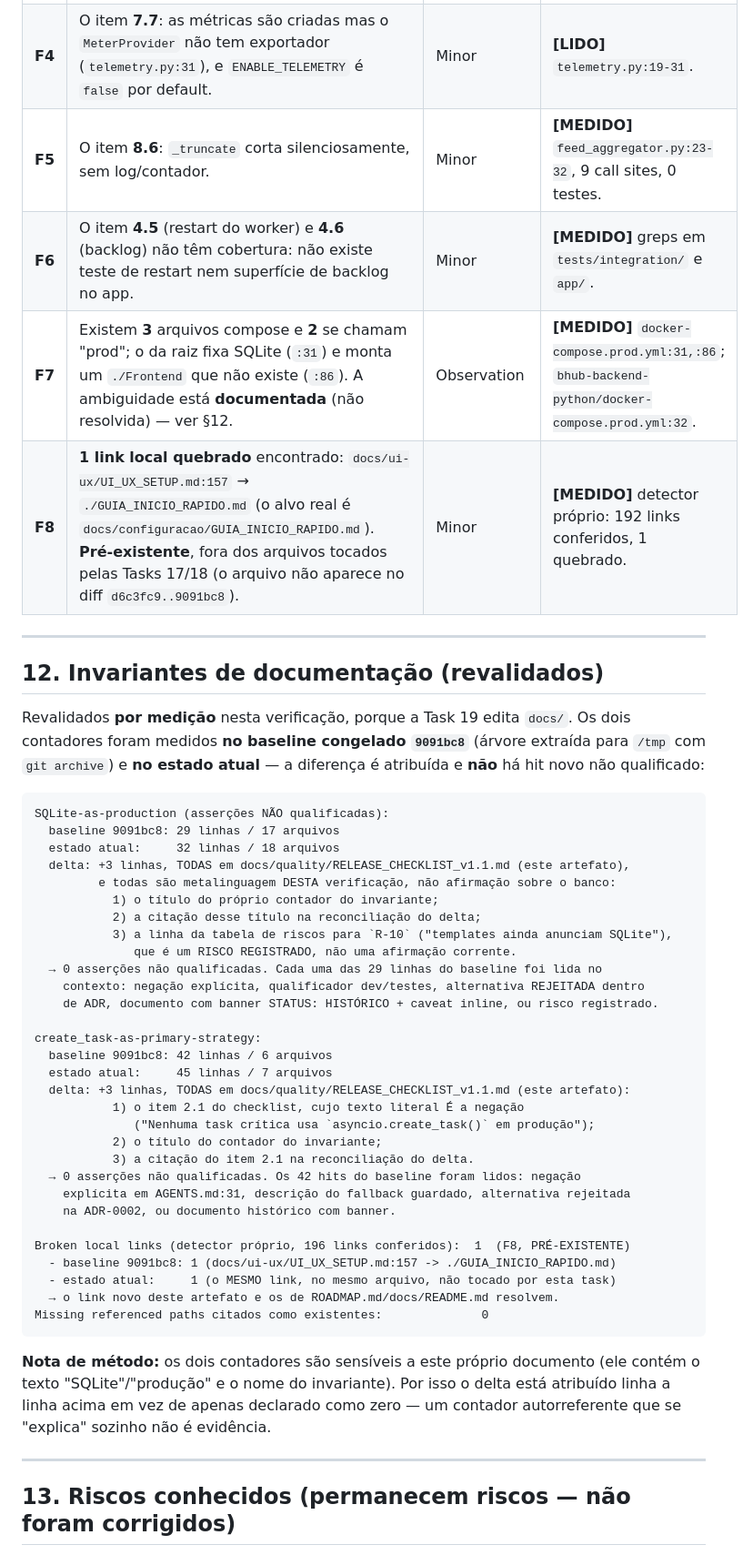
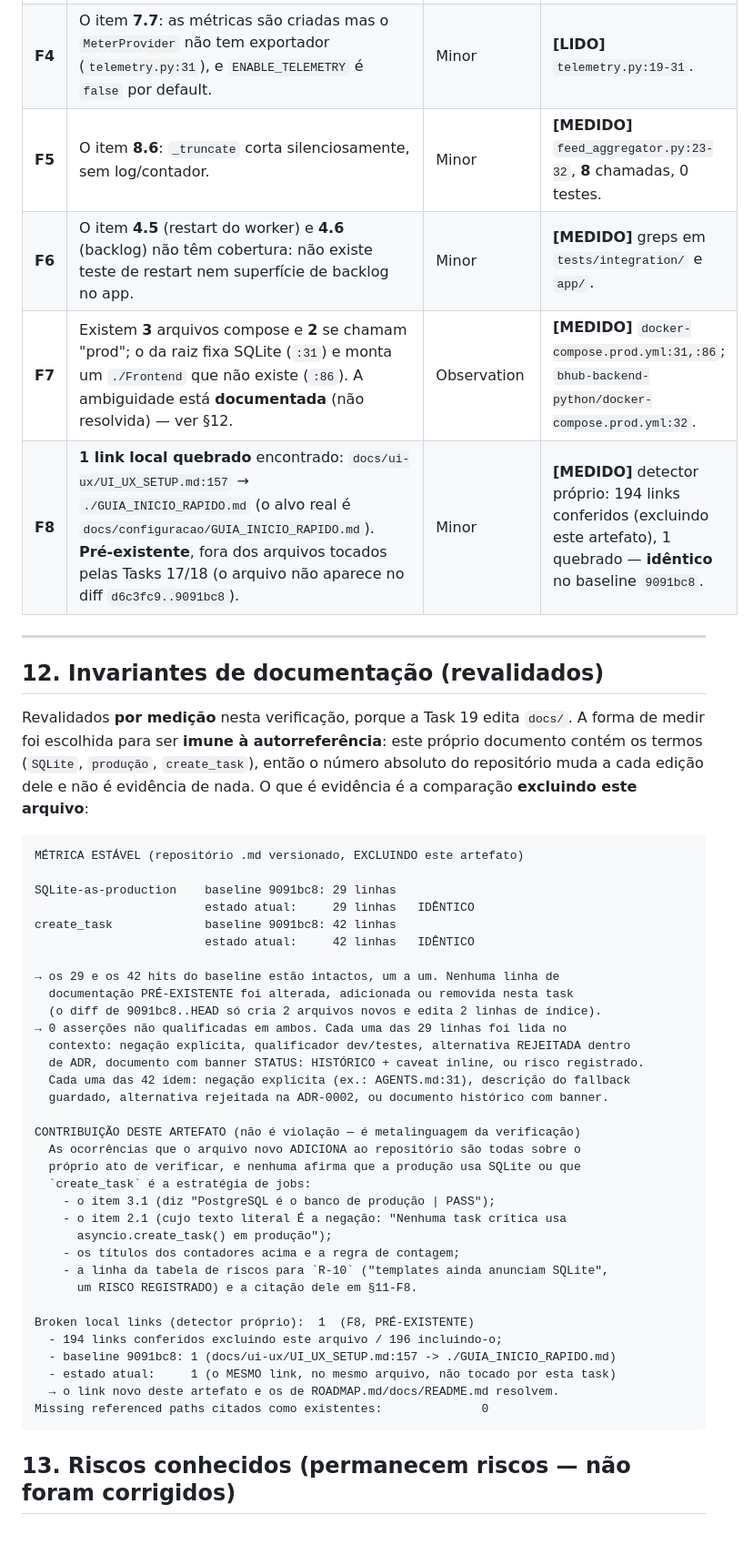
Before and after one commit to elissoncardoso1/Bhub_python, a Markdown page: docs/quality/RELEASE_CHECKLIST_v1.1.md, the part around one of its changes. Shown at 91% size. GitHub-like rendering.

````diff
--- a/docs/quality/RELEASE_CHECKLIST_v1.1.md
+++ b/docs/quality/RELEASE_CHECKLIST_v1.1.md
@@ -245,58 +255,55 @@ Task 19 é de verificação, e a correção de código/escopo pertence a decisã
 | **F2** | O item **8.4** falhava: a heurística de desmembramento de autores OJS (`article_parser.py:190-222`) **não tinha teste de regressão**, e as linhas **215-218** estavam descobertas nas duas suítes; o commit `d858451` entregou comportamento sem guarda. **CORRIGIDO nesta task** (§8.4): `tests/unit/test_article_parser_ojs_authors.py`, 6 testes pelo caminho real, com prova de mutação nas duas direções (undersplit → 3 failed; oversplit → 2 failed). Nenhuma linha de `app/` foi tocada. | **Important — RESOLVIDO** | **[MEDIDO]** `--cov-report=term-missing` (unit e integração) listava `215-218`; hoje `EXECUTED`. |
 | **F3** | O item **3.6** pede pool "configurado **e testado**": está configurado (`database.py:28-33`) e **não** testado (0 asserções em `tests/`). | Minor | **[MEDIDO]** grep em `tests/` → 0 hits. |
 | **F4** | O item **7.7**: as métricas são criadas mas o `MeterProvider` não tem exportador (`telemetry.py:31`), e `ENABLE_TELEMETRY` é `false` por default. | Minor | **[LIDO]** `telemetry.py:19-31`. |
-| **F5** | O item **8.6**: `_truncate` corta silenciosamente, sem log/contador. | Minor | **[MEDIDO]** `feed_aggregator.py:23-32`, 9 call sites, 0 testes. |
+| **F5** | O item **8.6**: `_truncate` corta silenciosamente, sem log/contador. | Minor | **[MEDIDO]** `feed_aggregator.py:23-32`, **8** chamadas, 0 testes. |
 | **F6** | O item **4.5** (restart do worker) e **4.6** (backlog) não têm cobertura: não existe teste de restart nem superfície de backlog no app. | Minor | **[MEDIDO]** greps em `tests/integration/` e `app/`. |
 | **F7** | Existem **3** arquivos compose e **2** se chamam "prod"; o da raiz fixa SQLite (`:31`) e monta um `./Frontend` que não existe (`:86`). A ambiguidade está **documentada** (não resolvida) — ver §12. | Observation | **[MEDIDO]** `docker-compose.prod.yml:31,:86`; `bhub-backend-python/docker-compose.prod.yml:32`. |
-| **F8** | **1 link local quebrado** encontrado: `docs/ui-ux/UI_UX_SETUP.md:157` → `./GUIA_INICIO_RAPIDO.md` (o alvo real é `docs/configuracao/GUIA_INICIO_RAPIDO.md`). **Pré-existente**, fora dos arquivos tocados pelas Tasks 17/18 (o arquivo não aparece no diff `d6c3fc9..9091bc8`). | Minor | **[MEDIDO]** detector próprio: 192 links conferidos, 1 quebrado. |
+| **F8** | **1 link local quebrado** encontrado: `docs/ui-ux/UI_UX_SETUP.md:157` → `./GUIA_INICIO_RAPIDO.md` (o alvo real é `docs/configuracao/GUIA_INICIO_RAPIDO.md`). **Pré-existente**, fora dos arquivos tocados pelas Tasks 17/18 (o arquivo não aparece no diff `d6c3fc9..9091bc8`). | Minor | **[MEDIDO]** detector próprio: 194 links conferidos (excluindo este artefato), 1 quebrado — **idêntico** no baseline `9091bc8`. |
 
 ---
 
 ## 12. Invariantes de documentação (revalidados)
 
-Revalidados **por medição** nesta verificação, porque a Task 19 edita `docs/`. Os dois contadores
-foram medidos **no baseline congelado `9091bc8`** (árvore extraída para `/tmp` com `git archive`) e
-**no estado atual** — a diferença é atribuída e **não** há hit novo não qualificado:
+Revalidados **por medição** nesta verificação, porque a Task 19 edita `docs/`. A forma de medir foi
+escolhida para ser **imune à autorreferência**: este próprio documento contém os termos
+(`SQLite`, `produção`, `create_task`), então o número absoluto do repositório muda a cada edição
+dele e não é evidência de nada. O que é evidência é a comparação **excluindo este arquivo**:
 
 ```text
-SQLite-as-production (asserções NÃO qualificadas):
-  baseline 9091bc8: 29 linhas / 17 arquivos
-  estado atual:     32 linhas / 18 arquivos
-  delta: +3 linhas, TODAS em docs/quality/RELEASE_CHECKLIST_v1.1.md (este artefato),
-         e todas são metalinguagem DESTA verificação, não afirmação sobre o banco:
-           1) o título do próprio contador do invariante;
-           2) a citação desse título na reconciliação do delta;
-           3) a linha da tabela de riscos para `R-10` ("templates ainda anunciam SQLite"),
-              que é um RISCO REGISTRADO, não uma afirmação corrente.
-  → 0 asserções não qualificadas. Cada uma das 29 linhas do baseline foi lida no
-    contexto: negação explícita, qualificador dev/testes, alternativa REJEITADA dentro
-    de ADR, documento com banner STATUS: HISTÓRICO + caveat inline, ou risco registrado.
+MÉTRICA ESTÁVEL (repositório .md versionado, EXCLUINDO este artefato)
 
-create_task-as-primary-strategy:
-  baseline 9091bc8: 42 linhas / 6 arquivos
-  estado atual:     45 linhas / 7 arquivos
-  delta: +3 linhas, TODAS em docs/quality/RELEASE_CHECKLIST_v1.1.md (este artefato):
-           1) o item 2.1 do checklist, cujo texto literal É a negação
-              ("Nenhuma task crítica usa `asyncio.create_task()` em produção");
-           2) o título do contador do invariante;
-           3) a citação do item 2.1 na reconciliação do delta.
-  → 0 asserções não qualificadas. Os 42 hits do baseline foram lidos: negação
-    explícita em AGENTS.md:31, descrição do fallback guardado, alternativa rejeitada
-    na ADR-0002, ou documento histórico com banner.
+SQLite-as-production    baseline 9091bc8: 29 linhas
+                        estado atual:     29 linhas   IDÊNTICO
+create_task             baseline 9091bc8: 42 linhas
+                        estado atual:     42 linhas   IDÊNTICO
 
-Broken local links (detector próprio, 196 links conferidos):  1  (F8, PRÉ-EXISTENTE)
+→ os 29 e os 42 hits do baseline estão intactos, um a um. Nenhuma linha de
+  documentação PRÉ-EXISTENTE foi alterada, adicionada ou removida nesta task
+  (o diff de 9091bc8..HEAD só cria 2 arquivos novos e edita 2 linhas de índice).
+→ 0 asserções não qualificadas em ambos. Cada uma das 29 linhas foi lida no
+  contexto: negação explícita, qualificador dev/testes, alternativa REJEITADA dentro
+  de ADR, documento com banner STATUS: HISTÓRICO + caveat inline, ou risco registrado.
+  Cada uma das 42 idem: negação explícita (ex.: AGENTS.md:31), descrição do fallback
+  guardado, alternativa rejeitada na ADR-0002, ou documento histórico com banner.
+
+CONTRIBUIÇÃO DESTE ARTEFATO (não é violação — é metalinguagem da verificação)
+  As ocorrências que o arquivo novo ADICIONA ao repositório são todas sobre o
+  próprio ato de verificar, e nenhuma afirma que a produção usa SQLite ou que
+  `create_task` é a estratégia de jobs:
+    - o item 3.1 (diz "PostgreSQL é o banco de produção | PASS");
+    - o item 2.1 (cujo texto literal É a negação: "Nenhuma task crítica usa
+      asyncio.create_task() em produção");
+    - os títulos dos contadores acima e a regra de contagem;
+    - a linha da tabela de riscos para `R-10` ("templates ainda anunciam SQLite",
+      um RISCO REGISTRADO) e a citação dele em §11-F8.
+
+Broken local links (detector próprio):  1  (F8, PRÉ-EXISTENTE)
+  - 194 links conferidos excluindo este arquivo / 196 incluindo-o;
   - baseline 9091bc8: 1 (docs/ui-ux/UI_UX_SETUP.md:157 -> ./GUIA_INICIO_RAPIDO.md)
   - estado atual:     1 (o MESMO link, no mesmo arquivo, não tocado por esta task)
   → o link novo deste artefato e os de ROADMAP.md/docs/README.md resolvem.
 Missing referenced paths citados como existentes:              0
 ```
-
-**Nota de método:** os dois contadores são sensíveis a este próprio documento (ele contém o texto
-"SQLite"/"produção" e o nome do invariante). Por isso o delta está atribuído linha a linha acima em
-vez de apenas declarado como zero — um contador autorreferente que se "explica" sozinho não é
-evidência.
-
----
 
 ## 13. Riscos conhecidos (permanecem riscos — não foram corrigidos)
 
````
Also changed, not shown: other parts of docs/quality/RELEASE_CHECKLIST_v1.1.md (+36 -23 lines), docs/architecture/ROADMAP.md (+3 -1 lines).
